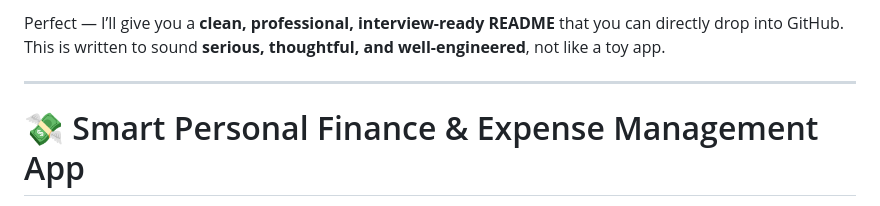
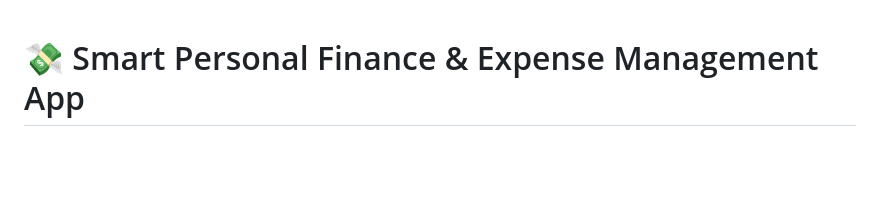
Before and after one commit to swarnaliiiiii/Mise, a Markdown page: readme.md, the part around the change. Rendered like a GitHub page; blank space fills up the shorter version.

Commit message:
uneccessary

```diff
--- a/readme.md
+++ b/readme.md
@@ -1,7 +1,3 @@
-Perfect — I’ll give you a **clean, professional, interview-ready README** that you can directly drop into GitHub.
-This is written to sound **serious, thoughtful, and well-engineered**, not like a toy app.
-
----
 
 # 💸 Smart Personal Finance & Expense Management App
 
```
